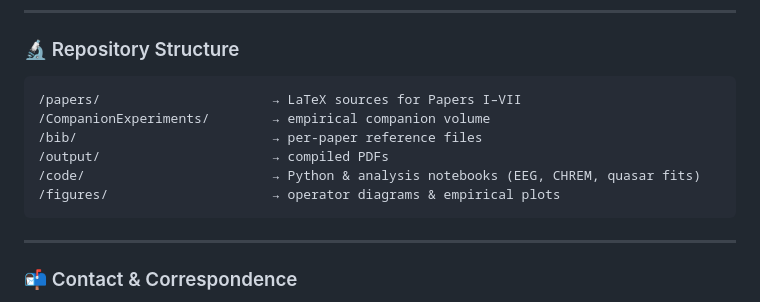
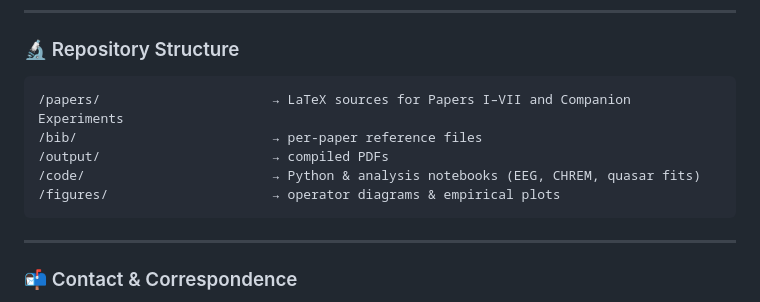
Before and after one commit to stuart-hiles/UIF, a Markdown page: README.md, the part around the change. Drawn GitHub-style.

Commit message:
Update README.md -correcting errors

```diff
--- a/README.md
+++ b/README.md
@@ -69,13 +69,11 @@ Version v1.1 (October 2025). Zenodo. [https://doi.org/10.5281/zenodo.17434413](h
 
 ### 🔬 Repository Structure
 
-    /papers/                      → LaTeX sources for Papers I–VII
-    /CompanionExperiments/        → empirical companion volume
+    /papers/                      → LaTeX sources for Papers I–VII and Companion Experiments
     /bib/                         → per-paper reference files
     /output/                      → compiled PDFs
     /code/                        → Python & analysis notebooks (EEG, CHREM, quasar fits)
     /figures/                     → operator diagrams & empirical plots
-
 ---
 
 ### 📬 Contact & Correspondence
```
